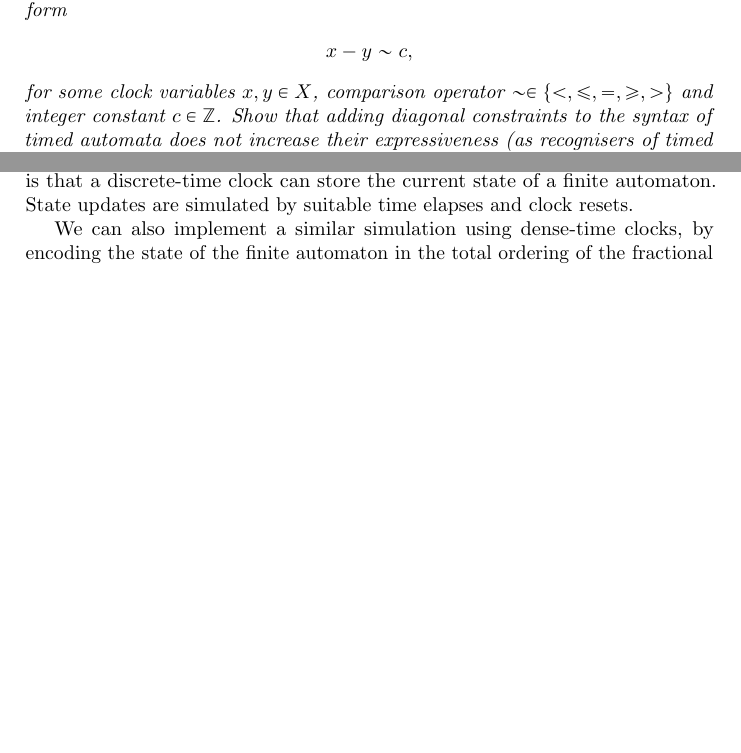
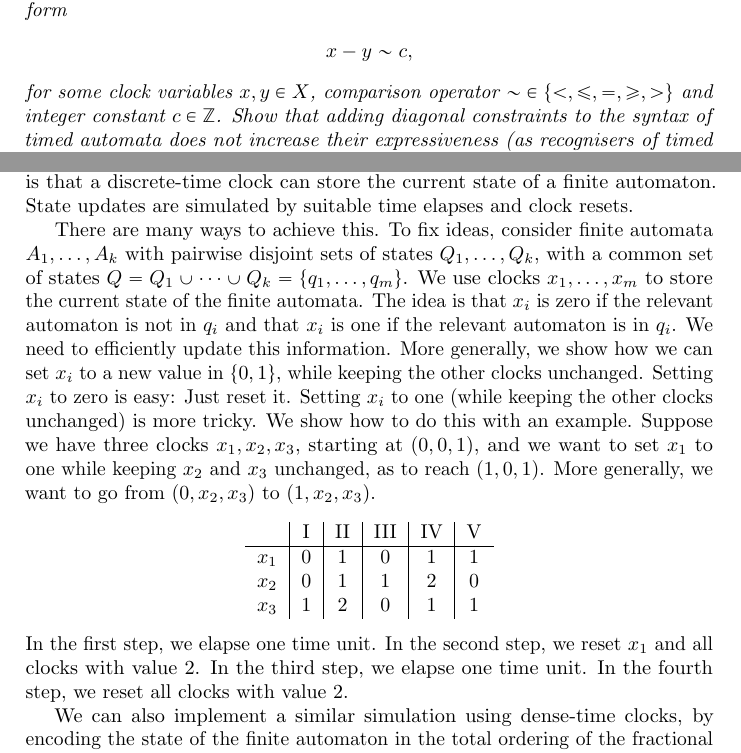
Before and after one commit to lclem/formal_verification_2025-2026, a LaTeX document (docs/assets/tutorials/06.tex): two parts of pages 1 and 2 of 3, joined at a grey line, cut so that both start at the same text, the shorter picture padded with empty space. Compiled offline with pdfLaTeX.

Commit message:
improved tutorial 6

```diff
--- a/docs/assets/tutorials/06.tex
+++ b/docs/assets/tutorials/06.tex
@@ -32,7 +32,7 @@
     \end{align*}
     %
     for some clock variables $x, y \in X$,
-    comparison operator $\sim \in \set{<, \leq, =, \geq, >}$
+    comparison operator ${\sim} \in \set{<, \leq, =, \geq, >}$
     and integer constant $c \in \Z$.
     %
     Show that adding diagonal constraints to the syntax of timed automata
@@ -78,6 +78,46 @@
     %
     The idea is that a discrete-time clock can store the current state of a finite automaton.
     State updates are simulated by suitable time elapses and clock resets.
+
+    There are many ways to achieve this.
+    To fix ideas, consider finite automata $A_1, \dots, A_k$ with pairwise disjoint sets of states $Q_1, \dots, Q_k$,
+    with a common set of states $Q = Q_1 \cup \cdots \cup Q_k = \set{q_1, \dots, q_m}$.
+    %
+    We use clocks $x_1, \dots, x_m$ to store the current state of the finite automata.
+    The idea is that $x_i$ is zero if the relevant automaton is not in $q_i$
+    and that $x_i$ is one if the relevant automaton is in $q_i$.
+    %
+    We need to efficiently update this information.
+    %
+    More generally, we show how we can set $x_i$ to a new value in $\set{0, 1}$,
+    while keeping the other clocks unchanged.
+    %
+    Setting $x_i$ to zero is easy: Just reset it.
+    %
+    Setting $x_i$ to one (while keeping the other clocks unchanged) is more tricky.
+    %
+    We show how to do this with an example.
+    %
+    Suppose we have three clocks $x_1, x_2, x_3$, starting at $\tuple{0, 0, 1}$,
+    and we want to set $x_1$ to one while keeping $x_2$ and $x_3$ unchanged,
+    as to reach $\tuple{1, 0, 1}$.
+    %
+    More generally, we want to go from $\tuple{0, x_2, x_3}$ to $\tuple{1, x_2, x_3}$.
+    %
+    \begin{equation*}
+        \begin{tabular}{c|c|c|c|c|c}
+                & I & II & III & IV & V\\
+        \hline
+        $x_1$   & 0 & 1  & 0   & 1  & 1 \\
+        $x_2$   & 0 & 1  & 1   & 2  & 0 \\
+        $x_3$   & 1 & 2  & 0   & 1  & 1
+        \end{tabular}
+    \end{equation*}
+    %
+    In the first step, we elapse one time unit.
+    In the second step, we reset $x_1$ and all clocks with value $2$.
+    In the third step, we elapse one time unit.
+    In the fourth step, we reset all clocks with value $2$.
 
     We can also implement a similar simulation using dense-time clocks,
     by encoding the state of the finite automaton in the total ordering of the fractional part of the clock values.
```
Also changed, not shown: docs/index.md (+1 -1 lines), 1 other file.
